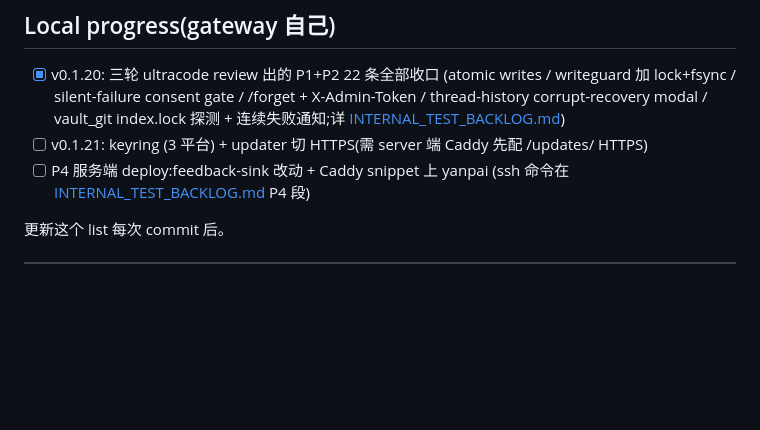
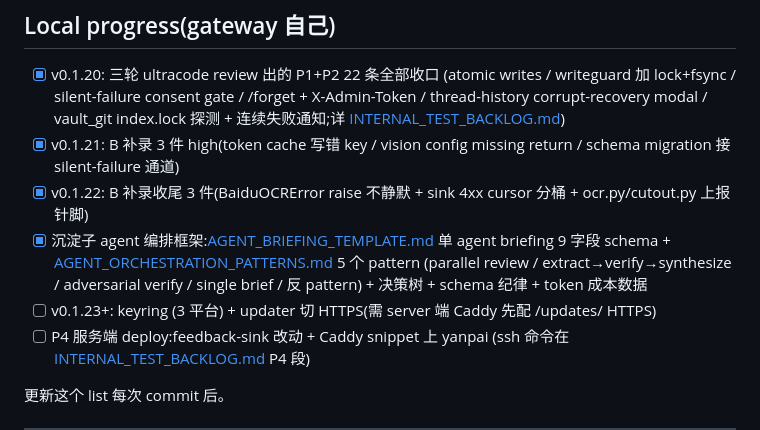
Before and after one commit to Huangleyang125207/human-ai-gateway, a Markdown page: CLAUDE.md, the part around the change. GitHub-like rendering; blank space fills up the shorter version.

```diff
--- a/CLAUDE.md
+++ b/CLAUDE.md
@@ -38,7 +38,13 @@ gateway/                ← 本目录
       (atomic writes / writeguard 加 lock+fsync / silent-failure consent gate /
        /forget + X-Admin-Token / thread-history corrupt-recovery modal /
        vault_git index.lock 探测 + 连续失败通知;详 [INTERNAL_TEST_BACKLOG.md](INTERNAL_TEST_BACKLOG.md))
-- [ ] v0.1.21: keyring (3 平台) + updater 切 HTTPS(需 server 端 Caddy 先配 /updates/ HTTPS)
+- [x] v0.1.21: B 补录 3 件 high(token cache 写错 key / vision config missing return / schema migration 接 silent-failure 通道)
+- [x] v0.1.22: B 补录收尾 3 件(BaiduOCRError raise 不静默 + sink 4xx cursor 分桶 + ocr.py/cutout.py 上报针脚)
+- [x] 沉淀子 agent 编排框架:[AGENT_BRIEFING_TEMPLATE.md](AGENT_BRIEFING_TEMPLATE.md)
+      单 agent briefing 9 字段 schema + [AGENT_ORCHESTRATION_PATTERNS.md](AGENT_ORCHESTRATION_PATTERNS.md)
+      5 个 pattern (parallel review / extract→verify→synthesize / adversarial verify /
+      single brief / 反 pattern) + 决策树 + schema 纪律 + token 成本数据
+- [ ] v0.1.23+: keyring (3 平台) + updater 切 HTTPS(需 server 端 Caddy 先配 /updates/ HTTPS)
 - [ ] P4 服务端 deploy:feedback-sink 改动 + Caddy snippet 上 yanpai
       (ssh 命令在 [INTERNAL_TEST_BACKLOG.md](INTERNAL_TEST_BACKLOG.md) P4 段)
 
```
Also changed, not shown: AGENT_ORCHESTRATION_PATTERNS.md (added, +263 -0 lines).
